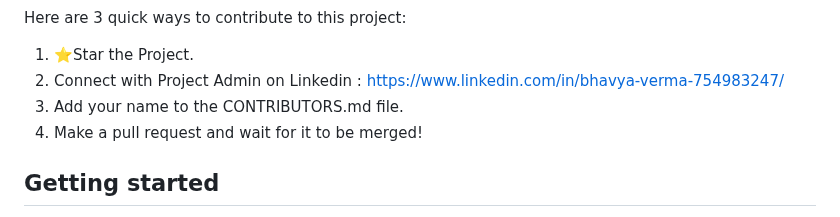
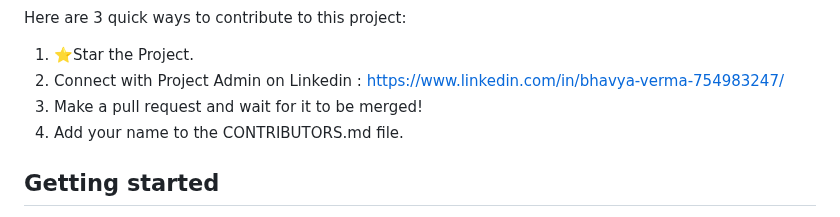
Before and after one commit to bhaavvya/Quiz, a Markdown page: README.md, the part around the change. GitHub-like rendering.

Commit message:
Update README.md (#10)

```diff
--- a/README.md
+++ b/README.md
@@ -13,8 +13,8 @@
 <ol>
   <li>⭐Star the Project.</li>
   <li>Connect with Project Admin on Linkedin : <a href="https://www.linkedin.com/in/bhavya-verma-754983247/">https://www.linkedin.com/in/bhavya-verma-754983247/</a></li>
+  <li>Make a pull request and wait for it to be merged!</li>
   <li>Add your name to the CONTRIBUTORS.md file.</li>
-  <li>Make a pull request and wait for it to be merged!</li>
 </ol>
 <h2>Getting started</h2>
 <ol>
```
